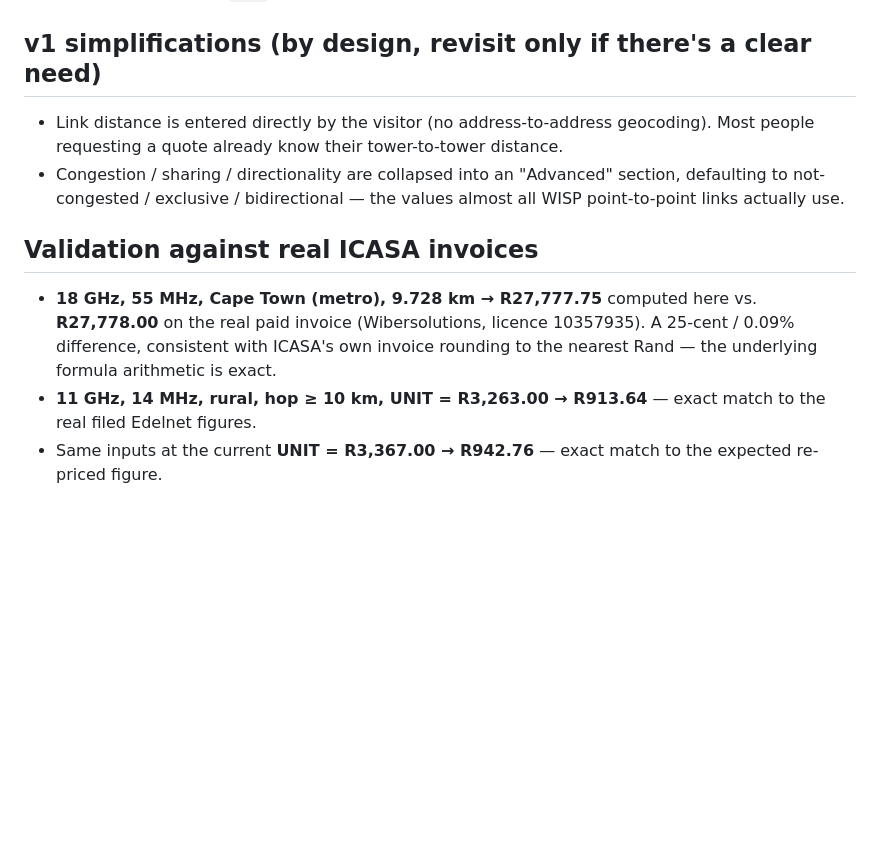
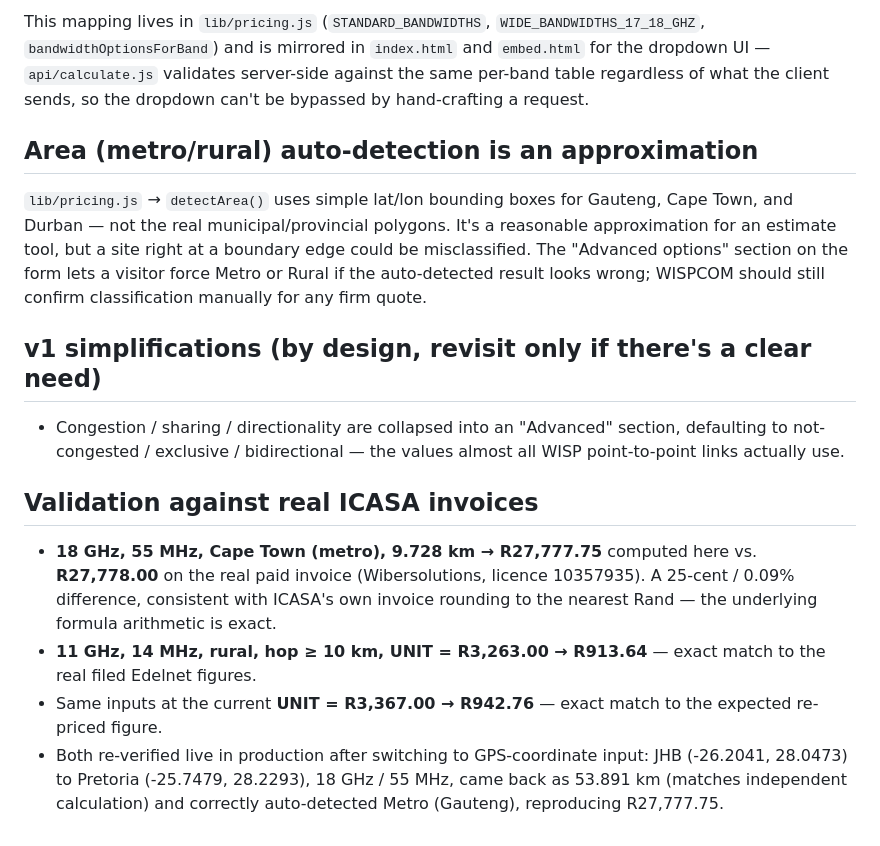
Before and after one commit to WISPCOM/wispcom-spectrum-calculator, a Markdown page: README.md, the part around one of its changes. Rendered like a GitHub page; blank space fills up the shorter version.

```diff
--- a/README.md
+++ b/README.md
@@ -55,8 +74,21 @@ Vercel redeploys automatically on push to `main`.
+This mapping lives in `lib/pricing.js` (`STANDARD_BANDWIDTHS`,
+`WIDE_BANDWIDTHS_17_18_GHZ`, `bandwidthOptionsForBand`) and is mirrored in
+`index.html` and `embed.html` for the dropdown UI — `api/calculate.js`
+validates server-side against the same per-band table regardless of what the
+client sends, so the dropdown can't be bypassed by hand-crafting a request.
+
+## Area (metro/rural) auto-detection is an approximation
+
+`lib/pricing.js` → `detectArea()` uses simple lat/lon bounding boxes for
+Gauteng, Cape Town, and Durban — not the real municipal/provincial polygons.
+It's a reasonable approximation for an estimate tool, but a site right at a
+boundary edge could be misclassified. The "Advanced options" section on the
+form lets a visitor force Metro or Rural if the auto-detected result looks
+wrong; WISPCOM should still confirm classification manually for any firm
+quote.
+
 ## v1 simplifications (by design, revisit only if there's a clear need)
 
-- Link distance is entered directly by the visitor (no address-to-address
-  geocoding). Most people requesting a quote already know their tower-to-tower
-  distance.
 - Congestion / sharing / directionality are collapsed into an "Advanced"
   section, defaulting to not-congested / exclusive / bidirectional — the
   values almost all WISP point-to-point links actually use.
@@ -72,3 +104,7 @@ Vercel redeploys automatically on push to `main`.
   match to the real filed Edelnet figures.
 - Same inputs at the current **UNIT = R3,367.00 → R942.76** — exact match to
   the expected re-priced figure.
+- Both re-verified live in production after switching to GPS-coordinate input:
+  JHB (-26.2041, 28.0473) to Pretoria (-25.7479, 28.2293), 18 GHz / 55 MHz,
+  came back as 53.891 km (matches independent calculation) and correctly
+  auto-detected Metro (Gauteng), reproducing R27,777.75.
```
Also changed, not shown: other parts of README.md (+48 -29 lines).
